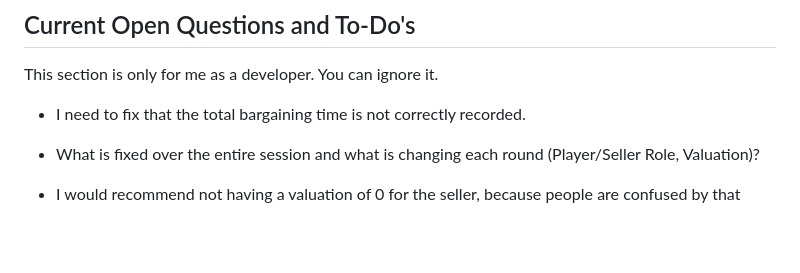
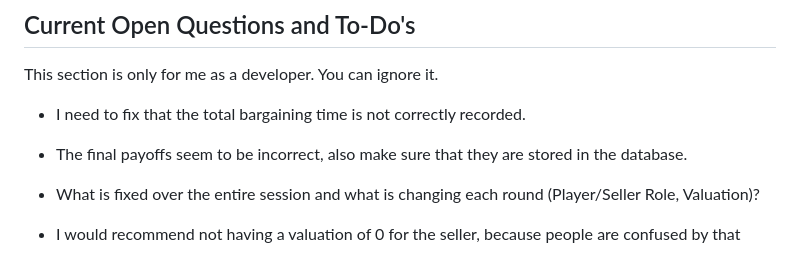
Before and after one commit to NicolasRoever/bargaining_experiment, a Markdown page: README.md, the part around the change. Rendered like a GitHub page; blank space fills up the shorter version.

Commit message:
Update Readme with To-Dos's.

```diff
--- a/README.md
+++ b/README.md
@@ -82,6 +82,8 @@ This section is only for me as a developer. You can ignore it.
 
 - I need to fix that the total bargaining time is not correctly recorded.
 
+- The final payoffs seem to be incorrect, also make sure that they are stored in the database.
+
 - What is fixed over the entire session and what is changing each round (Player/Seller Role, Valuation)?
 
 - I would recommend not having a valuation of 0 for the seller, because people are confused by that
```
